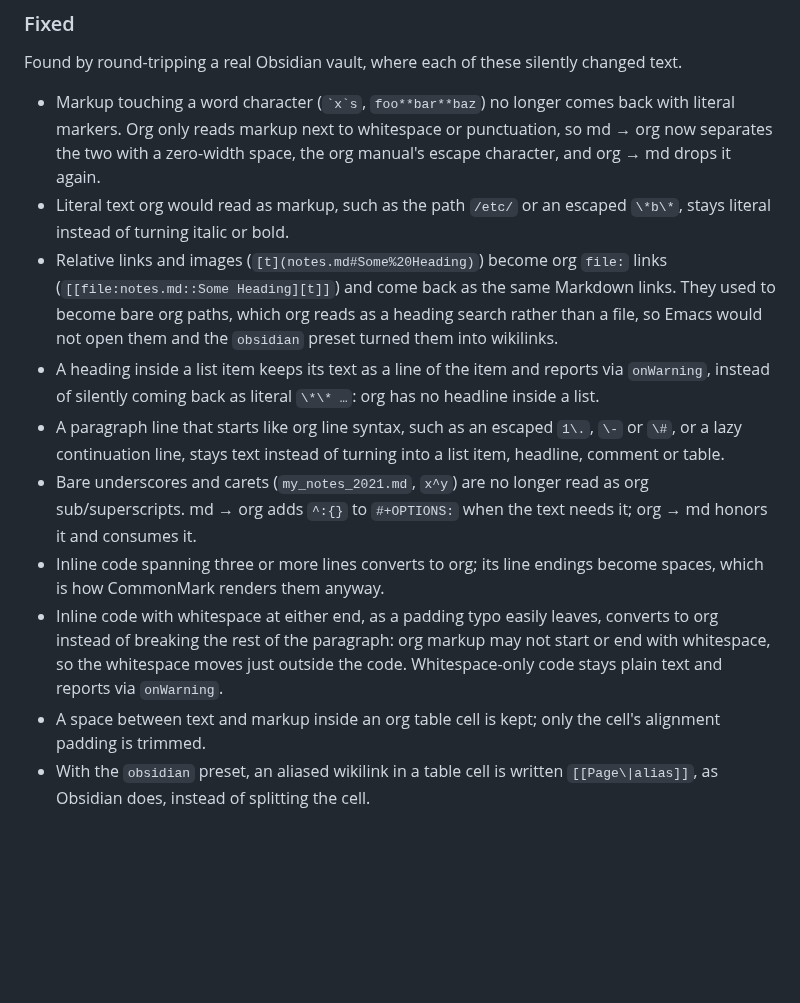
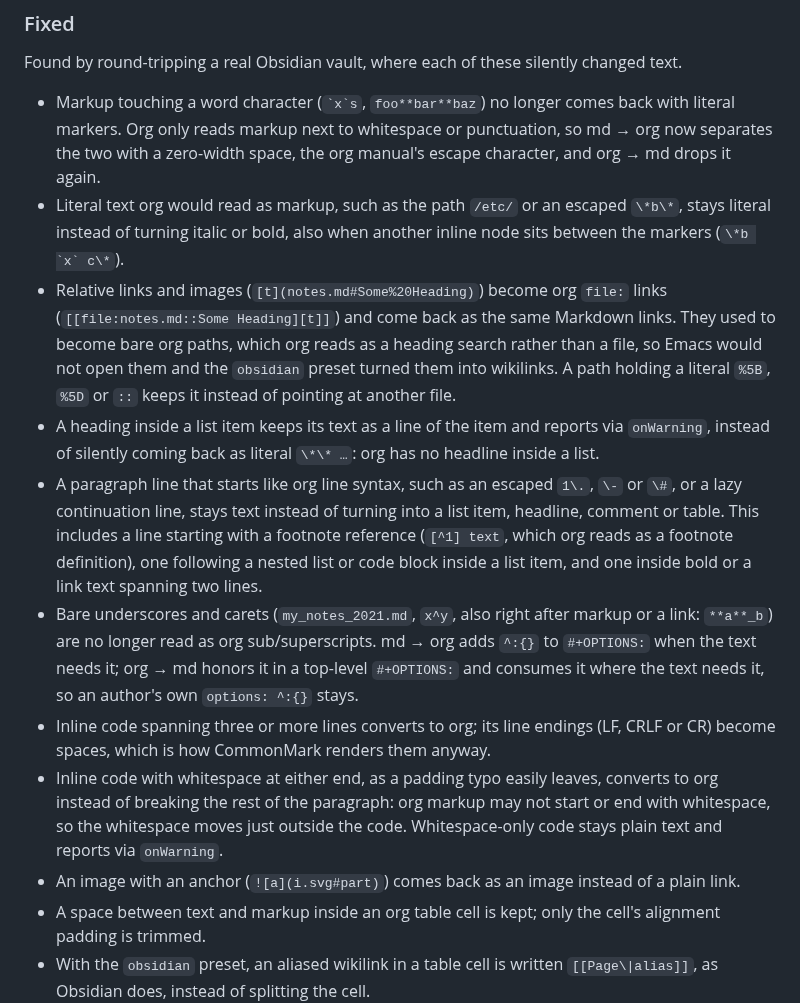
Before and after one commit to remigius42/morg, a Markdown page: CHANGELOG.md, the part around the change. Rendered like a GitHub page; blank space fills up the shorter version.

Commit message:
docs: log the review fixes under Unreleased

```diff
--- a/CHANGELOG.md
+++ b/CHANGELOG.md
@@ -20,30 +20,41 @@ silently changed text.
   zero-width space, the org manual's escape character, and org → md
   drops it again.
 - Literal text org would read as markup, such as the path `/etc/` or an
-  escaped `\*b\*`, stays literal instead of turning italic or bold.
+  escaped `\*b\*`, stays literal instead of turning italic or bold,
+  also when another inline node sits between the markers
+  (``\*b `x` c\*``).
 - Relative links and images (`[t](notes.md#Some%20Heading)`) become
   org `file:` links (`[[file:notes.md::Some Heading][t]]`) and come
   back as the same Markdown links. They used to become bare org paths,
   which org reads as a heading search rather than a file, so Emacs
   would not open them and the `obsidian` preset turned them into
-  wikilinks.
+  wikilinks. A path holding a literal `%5B`, `%5D` or `::` keeps it
+  instead of pointing at another file.
 - A heading inside a list item keeps its text as a line of the item
   and reports via `onWarning`, instead of silently coming back as
   literal `\*\* …`: org has no headline inside a list.
 - A paragraph line that starts like org line syntax, such as an
   escaped `1\.`, `\-` or `\#`, or a lazy continuation line, stays text
-  instead of turning into a list item, headline, comment or table.
-- Bare underscores and carets (`my_notes_2021.md`, `x^y`) are no
-  longer read as org sub/superscripts. md → org adds `^:{}` to
-  `#+OPTIONS:` when the text needs it; org → md honors it and consumes
-  it.
+  instead of turning into a list item, headline, comment or table. This
+  includes a line starting with a footnote reference (`[^1] text`,
+  which org reads as a footnote definition), one following a nested
+  list or code block inside a list item, and one inside bold or a link
+  text spanning two lines.
+- Bare underscores and carets (`my_notes_2021.md`, `x^y`, also right
+  after markup or a link: `**a**_b`) are no longer read as org
+  sub/superscripts. md → org adds `^:{}` to `#+OPTIONS:` when the text
+  needs it; org → md honors it in a top-level `#+OPTIONS:` and consumes
+  it where the text needs it, so an author's own `options: ^:{}` stays.
 - Inline code spanning three or more lines converts to org; its line
-  endings become spaces, which is how CommonMark renders them anyway.
+  endings (LF, CRLF or CR) become spaces, which is how CommonMark
+  renders them anyway.
 - Inline code with whitespace at either end, as a padding typo easily
   leaves, converts to org instead of breaking the rest of the
   paragraph: org markup may not start or end with whitespace, so the
   whitespace moves just outside the code. Whitespace-only code stays
   plain text and reports via `onWarning`.
+- An image with an anchor (`![a](i.svg#part)`) comes back as an image
+  instead of a plain link.
 - A space between text and markup inside an org table cell is kept;
   only the cell's alignment padding is trimmed.
 - With the `obsidian` preset, an aliased wikilink in a table cell is
```
